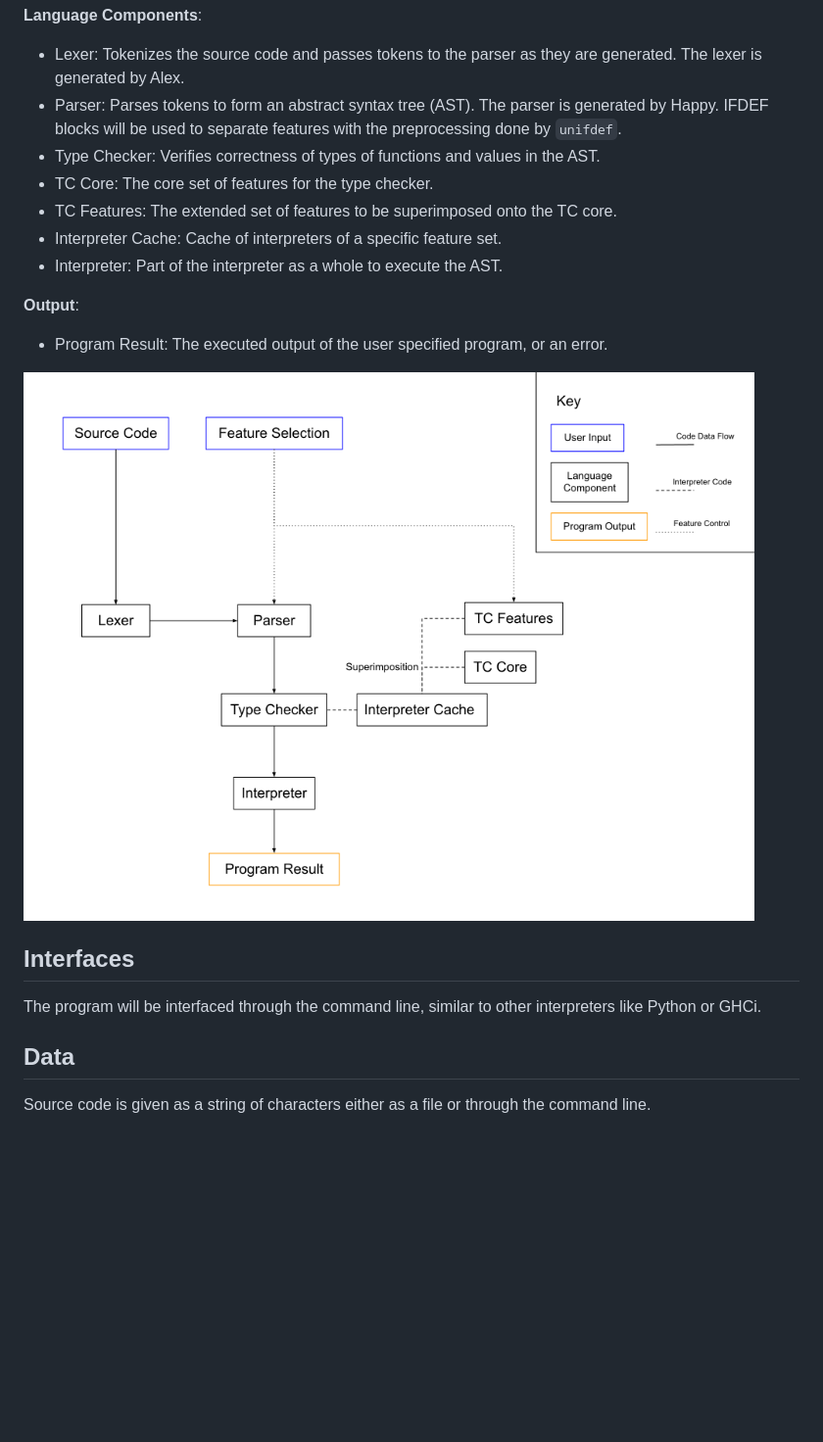
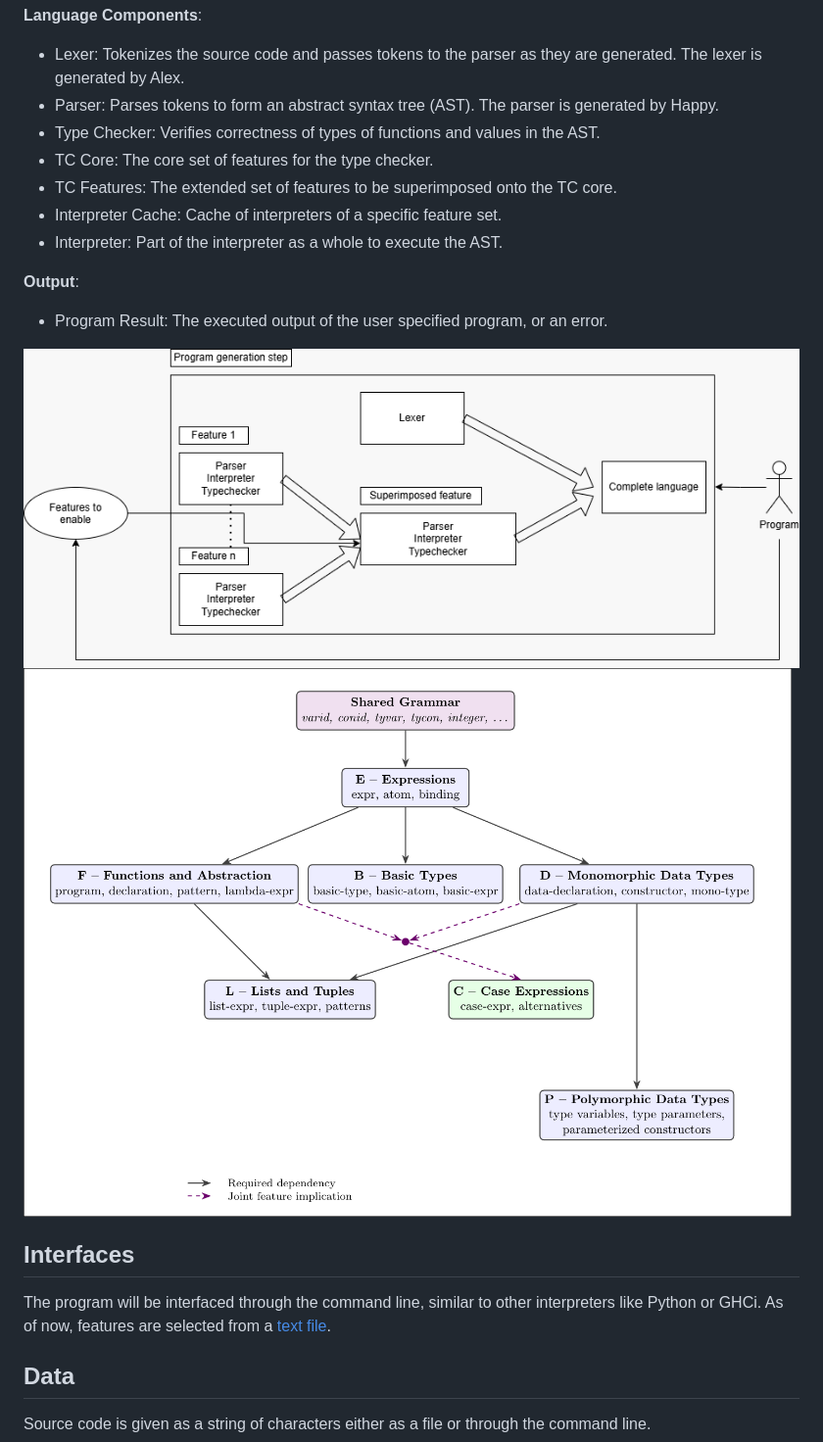
Before and after one commit to hshkk/LayeredHaskell, a Markdown page: docs/DESIGN.md, the part around the change. Shown at 98% size. Drawn GitHub-style; pictures changed too: docs/FeatureDeps.png (added), docs/LayeredHaskellArchitecture.png; blank space fills up the shorter version.

Commit message:
update docs after peer design review.

```diff
--- a/docs/DESIGN.md
+++ b/docs/DESIGN.md
@@ -22,8 +22,7 @@ locally cached, and the new interpreter is run on the given source code.
 - Lexer: Tokenizes the source code and passes tokens to the parser as they are
   generated. The lexer is generated by Alex.
 - Parser: Parses tokens to form an abstract syntax tree (AST). The parser is
-  generated by Happy. IFDEF blocks will be used to separate features with the
-  preprocessing done by `unifdef`.
+  generated by Happy.
 - Type Checker: Verifies correctness of types of functions and values in the AST.
 - TC Core: The core set of features for the type checker.
 - TC Features: The extended set of features to be superimposed onto the TC core.
@@ -35,11 +34,13 @@ locally cached, and the new interpreter is run on the given source code.
   error.
 
 ![Interpreter Design Diagram](./LayeredHaskellArchitecture.png)
+![Feature Dependency Graph](./FeatureDeps.png)
 
 ## Interfaces
 
 The program will be interfaced through the command line, similar to other
-interpreters like Python or GHCi.
+interpreters like Python or GHCi. As of now, features are selected from a
+[text file](./LayeredHaskell-make/src/LH/Feature/Features).
 
 ## Data
 
```
